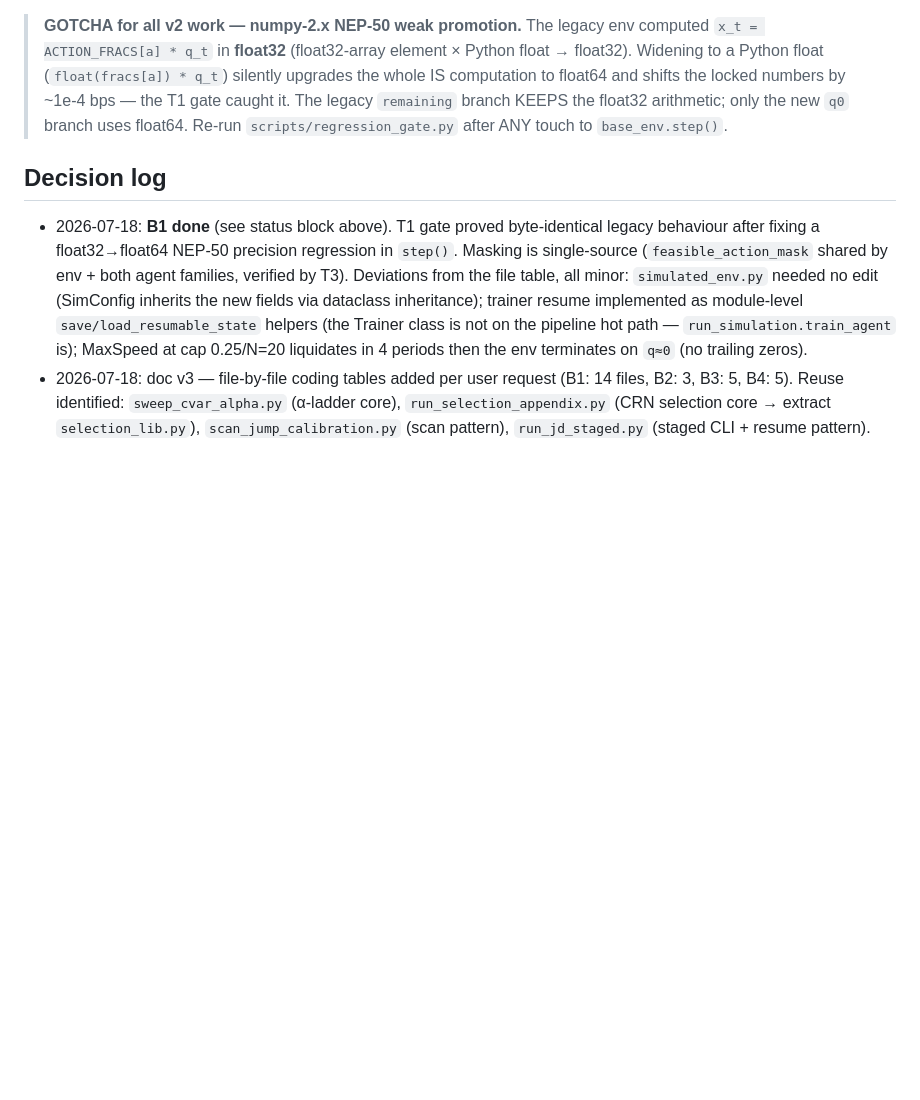
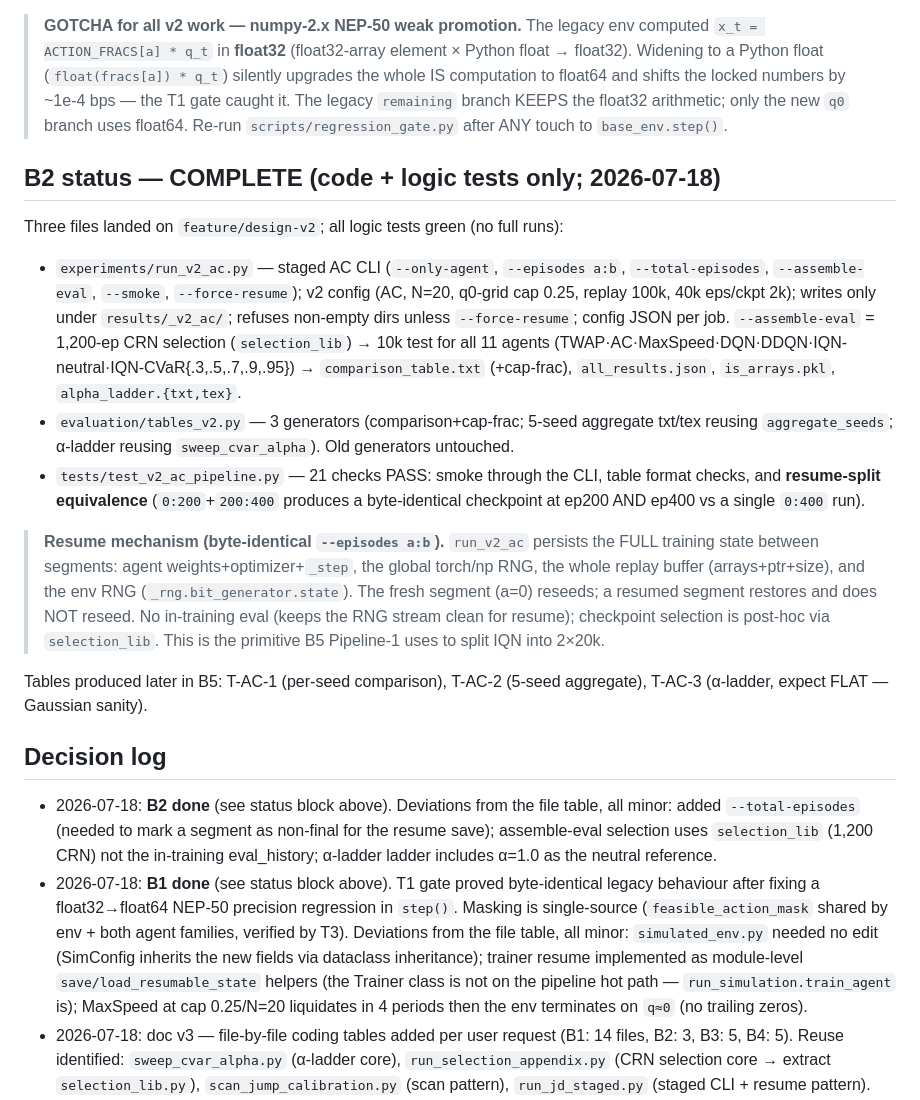
Before and after one commit to quangkhaidataka/DistributionalRLOrderExecution, a Markdown page: PLAN_V2.md, the part around the change. Rendered like a GitHub page; blank space fills up the shorter version.

Commit message:
docs(v2): mark B2 complete + record resume mechanism
PLAN_V2.md: B2 status block (files, tests, tables) + resume-mechanism note
(full-state persistence for byte-identical --episodes a:b) + decision-log entry.

Co-Authored-By: Claude Opus 4.8 (1M context) <noreply@anthropic.com>

```diff
--- a/PLAN_V2.md
+++ b/PLAN_V2.md
@@ -219,7 +219,40 @@ What shipped: `EnvConfig.action_basis|action_fracs|use_rv_feature|rv_window` (de
 
 > **GOTCHA for all v2 work — numpy-2.x NEP-50 weak promotion.** The legacy env computed `x_t = ACTION_FRACS[a] * q_t` in **float32** (float32-array element × Python float → float32). Widening to a Python float (`float(fracs[a]) * q_t`) silently upgrades the whole IS computation to float64 and shifts the locked numbers by ~1e-4 bps — the T1 gate caught it. The legacy `remaining` branch KEEPS the float32 arithmetic; only the new `q0` branch uses float64. Re-run `scripts/regression_gate.py` after ANY touch to `base_env.step()`.
 
+## B2 status — COMPLETE (code + logic tests only; 2026-07-18)
+
+Three files landed on `feature/design-v2`; all logic tests green (no full runs):
+- `experiments/run_v2_ac.py` — staged AC CLI (`--only-agent`, `--episodes a:b`,
+  `--total-episodes`, `--assemble-eval`, `--smoke`, `--force-resume`); v2 config
+  (AC, N=20, q0-grid cap 0.25, replay 100k, 40k eps/ckpt 2k); writes only under
+  `results/_v2_ac/`; refuses non-empty dirs unless `--force-resume`; config JSON
+  per job. `--assemble-eval` = 1,200-ep CRN selection (`selection_lib`) → 10k test
+  for all 11 agents (TWAP·AC·MaxSpeed·DQN·DDQN·IQN-neutral·IQN-CVaR{.3,.5,.7,.9,.95})
+  → `comparison_table.txt` (+cap-frac), `all_results.json`, `is_arrays.pkl`,
+  `alpha_ladder.{txt,tex}`.
+- `evaluation/tables_v2.py` — 3 generators (comparison+cap-frac; 5-seed aggregate
+  txt/tex reusing `aggregate_seeds`; α-ladder reusing `sweep_cvar_alpha`). Old
+  generators untouched.
+- `tests/test_v2_ac_pipeline.py` — 21 checks PASS: smoke through the CLI, table
+  format checks, and **resume-split equivalence** (`0:200`+`200:400` produces a
+  byte-identical checkpoint at ep200 AND ep400 vs a single `0:400` run).
+
+> **Resume mechanism (byte-identical `--episodes a:b`).** `run_v2_ac` persists the
+> FULL training state between segments: agent weights+optimizer+`_step`, the global
+> torch/np RNG, the whole replay buffer (arrays+ptr+size), and the env RNG
+> (`_rng.bit_generator.state`). The fresh segment (a=0) reseeds; a resumed segment
+> restores and does NOT reseed. No in-training eval (keeps the RNG stream clean for
+> resume); checkpoint selection is post-hoc via `selection_lib`. This is the
+> primitive B5 Pipeline-1 uses to split IQN into 2×20k.
+
+Tables produced later in B5: T-AC-1 (per-seed comparison), T-AC-2 (5-seed aggregate),
+T-AC-3 (α-ladder, expect FLAT — Gaussian sanity).
+
 ## Decision log
+- 2026-07-18: **B2 done** (see status block above). Deviations from the file table,
+  all minor: added `--total-episodes` (needed to mark a segment as non-final for the
+  resume save); assemble-eval selection uses `selection_lib` (1,200 CRN) not the
+  in-training eval_history; α-ladder ladder includes α=1.0 as the neutral reference.
 - 2026-07-18: **B1 done** (see status block above). T1 gate proved byte-identical legacy behaviour after fixing a float32→float64 NEP-50 precision regression in `step()`. Masking is single-source (`feasible_action_mask` shared by env + both agent families, verified by T3). Deviations from the file table, all minor: `simulated_env.py` needed no edit (SimConfig inherits the new fields via dataclass inheritance); trainer resume implemented as module-level `save/load_resumable_state` helpers (the Trainer class is not on the pipeline hot path — `run_simulation.train_agent` is); MaxSpeed at cap 0.25/N=20 liquidates in 4 periods then the env terminates on `q≈0` (no trailing zeros).
 - 2026-07-18: doc v3 — file-by-file coding tables added per user request (B1: 14 files, B2: 3, B3: 5, B4: 5). Reuse identified: `sweep_cvar_alpha.py` (α-ladder core), `run_selection_appendix.py` (CRN selection core → extract `selection_lib.py`), `scan_jump_calibration.py` (scan pattern), `run_jd_staged.py` (staged CLI + resume pattern).
 - 2026-07-18: keep network 2×64 (no capacity increase); d=128 only as symptom-gated pilot escalation; watch-items C=500 semantics and ε-decay semantics at N=20.
```
